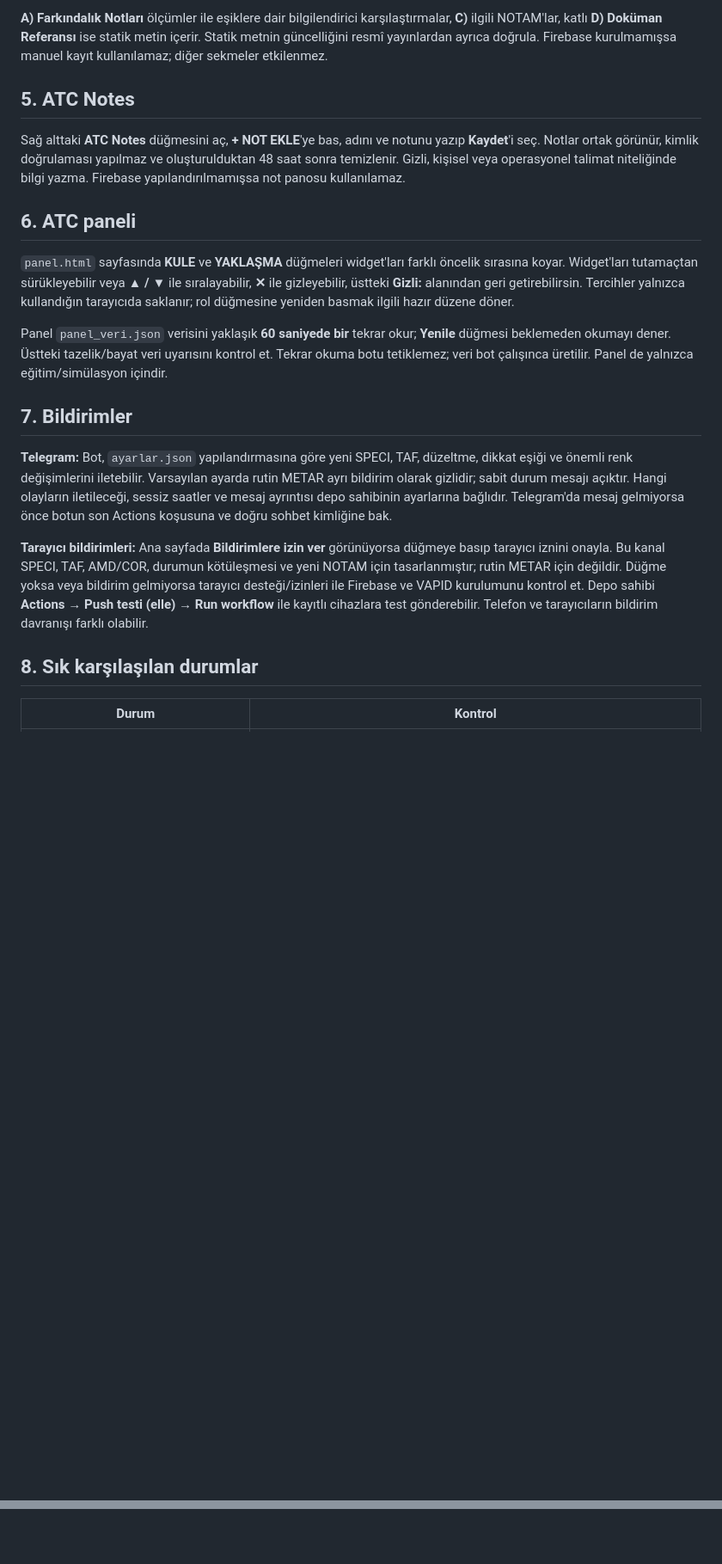
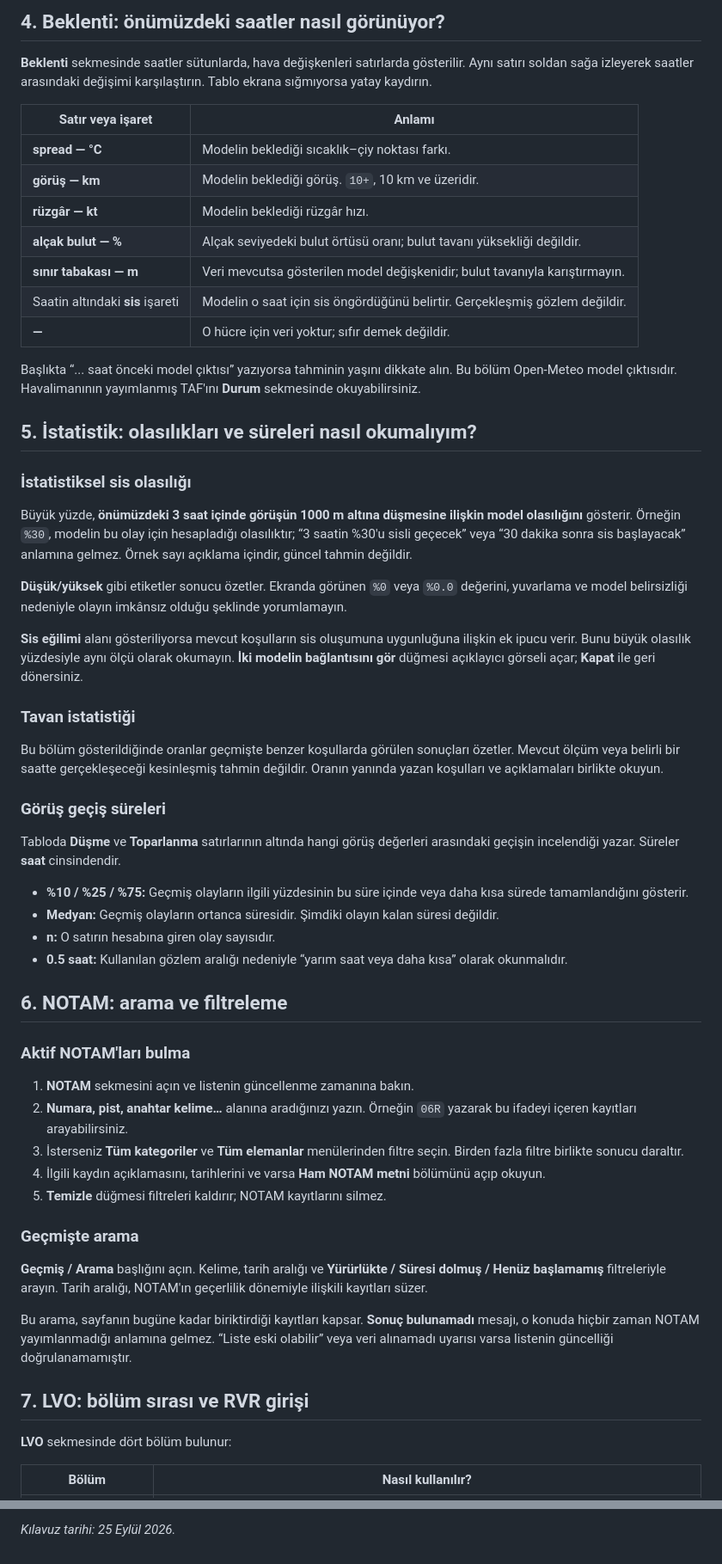
Before and after one commit to atakanoskay1-creator/ltfj-bot, a Markdown page: KULLANICI_KILAVUZU.md, 2 parts joined by grey strips. Shown at 86% size. GitHub-like rendering; blank space fills up the shorter version.

Commit message:
docs: kılavuzu hava durumu sayfası ziyaretçileri için yeniden yaz

```diff
--- a/KULLANICI_KILAVUZU.md
+++ b/KULLANICI_KILAVUZU.md
@@ -36,23 +56,62 @@ Sayfanın sağındaki **VFR** düğmesi son METAR/SPECI görüşünü **5000 m**
 
-**A) Farkındalık Notları** ölçümler ile eşiklere dair bilgilendirici karşılaştırmalar, **C)** ilgili NOTAM'lar, katlı **D) Doküman Referansı** ise statik metin içerir. Statik metnin güncelliğini resmî yayınlardan ayrıca doğrula. Firebase kurulmamışsa manuel kayıt kullanılamaz; diğer sekmeler etkilenmez.
+## 4. Beklenti: önümüzdeki saatler nasıl görünüyor?
 
-## 5. ATC Notes
+**Beklenti** sekmesinde saatler sütunlarda, hava değişkenleri satırlarda gösterilir. Aynı satırı soldan sağa izleyerek saatler arasındaki değişimi karşılaştırın. Tablo ekrana sığmıyorsa yatay kaydırın.
 
-Sağ alttaki **ATC Notes** düğmesini aç, **+ NOT EKLE**'ye bas, adını ve notunu yazıp **Kaydet**'i seç. Notlar ortak görünür, kimlik doğrulaması yapılmaz ve oluşturulduktan 48 saat sonra temizlenir. Gizli, kişisel veya operasyonel talimat niteliğinde bilgi yazma. Firebase yapılandırılmamışsa not panosu kullanılamaz.
+| Satır veya işaret | Anlamı |
+| --- | --- |
+| **spread — °C** | Modelin beklediği sıcaklık–çiy noktası farkı. |
+| **görüş — km** | Modelin beklediği görüş. `10+`, 10 km ve üzeridir. |
+| **rüzgâr — kt** | Modelin beklediği rüzgâr hızı. |
+| **alçak bulut — %** | Alçak seviyedeki bulut örtüsü oranı; bulut tavanı yüksekliği değildir. |
+| **sınır tabakası — m** | Veri mevcutsa gösterilen model değişkenidir; bulut tavanıyla karıştırmayın. |
+| Saatin altındaki **sis** işareti | Modelin o saat için sis öngördüğünü belirtir. Gerçekleşmiş gözlem değildir. |
+| **—** | O hücre için veri yoktur; sıfır demek değildir. |
 
-## 6. ATC paneli
+Başlıkta “... saat önceki model çıktısı” yazıyorsa tahminin yaşını dikkate alın. Bu bölüm Open-Meteo model çıktısıdır. Havalimanının yayımlanmış TAF'ını **Durum** sekmesinde okuyabilirsiniz.
 
-`panel.html` sayfasında **KULE** ve **YAKLAŞMA** düğmeleri widget'ları farklı öncelik sırasına koyar. Widget'ları tutamaçtan sürükleyebilir veya **▲ / ▼** ile sıralayabilir, **✕** ile gizleyebilir, üstteki **Gizli:** alanından geri getirebilirsin. Tercihler yalnızca kullandığın tarayıcıda saklanır; rol düğmesine yeniden basmak ilgili hazır düzene döner.
+## 5. İstatistik: olasılıkları ve süreleri nasıl okumalıyım?
 
-Panel `panel_veri.json` verisini yaklaşık **60 saniyede bir** tekrar okur; **Yenile** düğmesi beklemeden okumayı dener. Üstteki tazelik/bayat veri uyarısını kontrol et. Tekrar okuma botu tetiklemez; veri bot çalışınca üretilir. Panel de yalnızca eğitim/simülasyon içindir.
+### İstatistiksel sis olasılığı
 
-## 7. Bildirimler
+Büyük yüzde, **önümüzdeki 3 saat içinde görüşün 1000 m altına düşmesine ilişkin model olasılığını** gösterir. Örneğin `%30`, modelin bu olay için hesapladığı olasılıktır; “3 saatin %30'u sisli geçecek” veya “30 dakika sonra sis başlayacak” anlamına gelmez. Örnek sayı açıklama içindir, güncel tahmin değildir.
 
-**Telegram:** Bot, `ayarlar.json` yapılandırmasına göre yeni SPECI, TAF, düzeltme, dikkat eşiği ve önemli renk değişimlerini iletebilir. Varsayılan ayarda rutin METAR ayrı bildirim olarak gizlidir; sabit durum mesajı açıktır. Hangi olayların iletileceği, sessiz saatler ve mesaj ayrıntısı depo sahibinin ayarlarına bağlıdır. Telegram'da mesaj gelmiyorsa önce botun son Actions koşusuna ve doğru sohbet kimliğine bak.
+**Düşük/yüksek** gibi etiketler sonucu özetler. Ekranda görünen `%0` veya `%0.0` değerini, yuvarlama ve model belirsizliği nedeniyle olayın imkânsız olduğu şeklinde yorumlamayın.
 
-**Tarayıcı bildirimleri:** Ana sayfada **Bildirimlere izin ver** görünüyorsa düğmeye basıp tarayıcı iznini onayla. Bu kanal SPECI, TAF, AMD/COR, durumun kötüleşmesi ve yeni NOTAM için tasarlanmıştır; rutin METAR için değildir. Düğme yoksa veya bildirim gelmiyorsa tarayıcı desteği/izinleri ile Firebase ve VAPID kurulumunu kontrol et. Depo sahibi **Actions → Push testi (elle) → Run workflow** ile kayıtlı cihazlara test gönderebilir. Telefon ve tarayıcıların bildirim davranışı farklı olabilir.
+**Sis eğilimi** alanı gösteriliyorsa mevcut koşulların sis oluşumuna uygunluğuna ilişkin ek ipucu verir. Bunu büyük olasılık yüzdesiyle aynı ölçü olarak okumayın. **İki modelin bağlantısını gör** düğmesi açıklayıcı görseli açar; **Kapat** ile geri dönersiniz.
 
-## 8. Sık karşılaşılan durumlar
+### Tavan istatistiği
 
-| Durum | Kontrol |
+Bu bölüm gösterildiğinde oranlar geçmişte benzer koşullarda görülen sonuçları özetler. Mevcut ölçüm veya belirli bir saatte gerçekleşeceği kesinleşmiş tahmin değildir. Oranın yanında yazan koşulları ve açıklamaları birlikte okuyun.
+
+### Görüş geçiş süreleri
+
+Tabloda **Düşme** ve **Toparlanma** satırlarının altında hangi görüş değerleri arasındaki geçişin incelendiği yazar. Süreler **saat** cinsindendir.
+
+- **%10 / %25 / %75:** Geçmiş olayların ilgili yüzdesinin bu süre içinde veya daha kısa sürede tamamlandığını gösterir.
+- **Medyan:** Geçmiş olayların ortanca süresidir. Şimdiki olayın kalan süresi değildir.
+- **n:** O satırın hesabına giren olay sayısıdır.
+- **0.5 saat:** Kullanılan gözlem aralığı nedeniyle “yarım saat veya daha kısa” olarak okunmalıdır.
+
+## 6. NOTAM: arama ve filtreleme
+
+### Aktif NOTAM'ları bulma
+
+1. **NOTAM** sekmesini açın ve listenin güncellenme zamanına bakın.
+2. **Numara, pist, anahtar kelime…** alanına aradığınızı yazın. Örneğin `06R` yazarak bu ifadeyi içeren kayıtları arayabilirsiniz.
+3. İsterseniz **Tüm kategoriler** ve **Tüm elemanlar** menülerinden filtre seçin. Birden fazla filtre birlikte sonucu daraltır.
+4. İlgili kaydın açıklamasını, tarihlerini ve varsa **Ham NOTAM metni** bölümünü açıp okuyun.
+5. **Temizle** düğmesi filtreleri kaldırır; NOTAM kayıtlarını silmez.
+
+### Geçmişte arama
+
+**Geçmiş / Arama** başlığını açın. Kelime, tarih aralığı ve **Yürürlükte / Süresi dolmuş / Henüz başlamamış** filtreleriyle arayın. Tarih aralığı, NOTAM'ın geçerlilik dönemiyle ilişkili kayıtları süzer.
+
+Bu arama, sayfanın bugüne kadar biriktirdiği kayıtları kapsar. **Sonuç bulunamadı** mesajı, o konuda hiçbir zaman NOTAM yayımlanmadığı anlamına gelmez. “Liste eski olabilir” veya veri alınamadı uyarısı varsa listenin güncelliği doğrulanamamıştır.
+
+## 7. LVO: bölüm sırası ve RVR girişi
+
+**LVO** sekmesinde dört bölüm bulunur:
+
+| Bölüm | Nasıl kullanılır? |
 | --- | --- |
@@ -74,0 +179 @@ _Kılavuz, deponun 25 Eylül 2026 tarihindeki arayüzü ve yapılandırmasına g
+_Kılavuz tarihi: 25 Eylül 2026._
```
Also changed, not shown: other parts of KULLANICI_KILAVUZU.md (+98 -33 lines).
